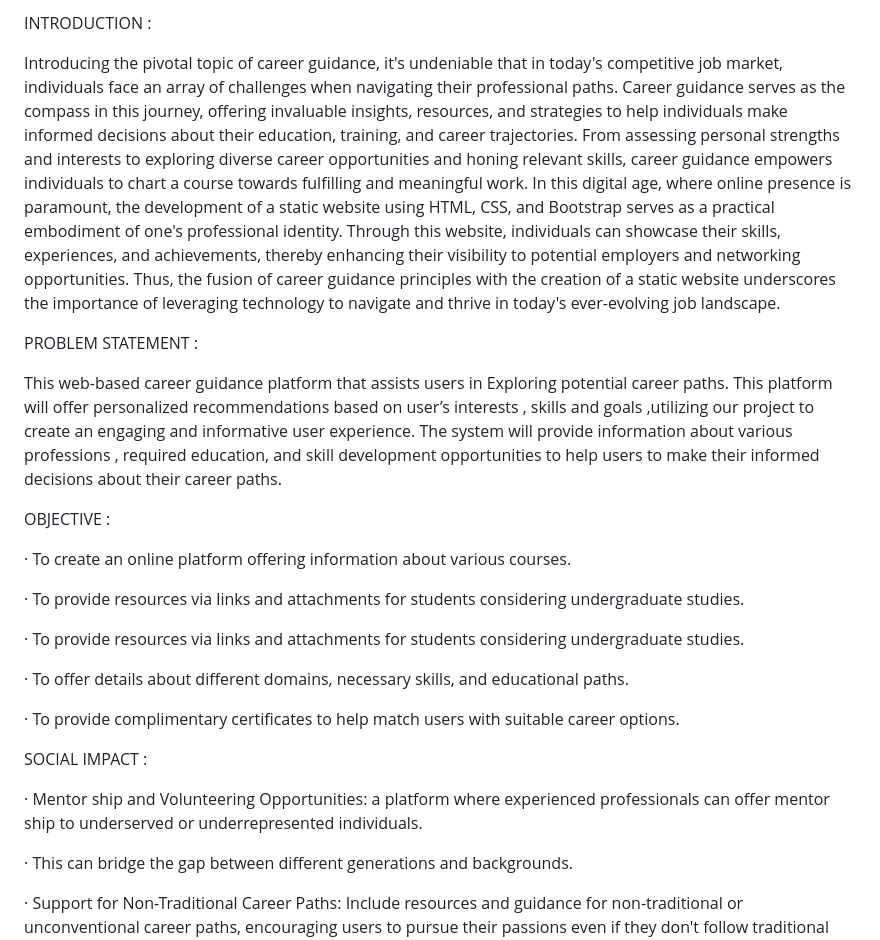
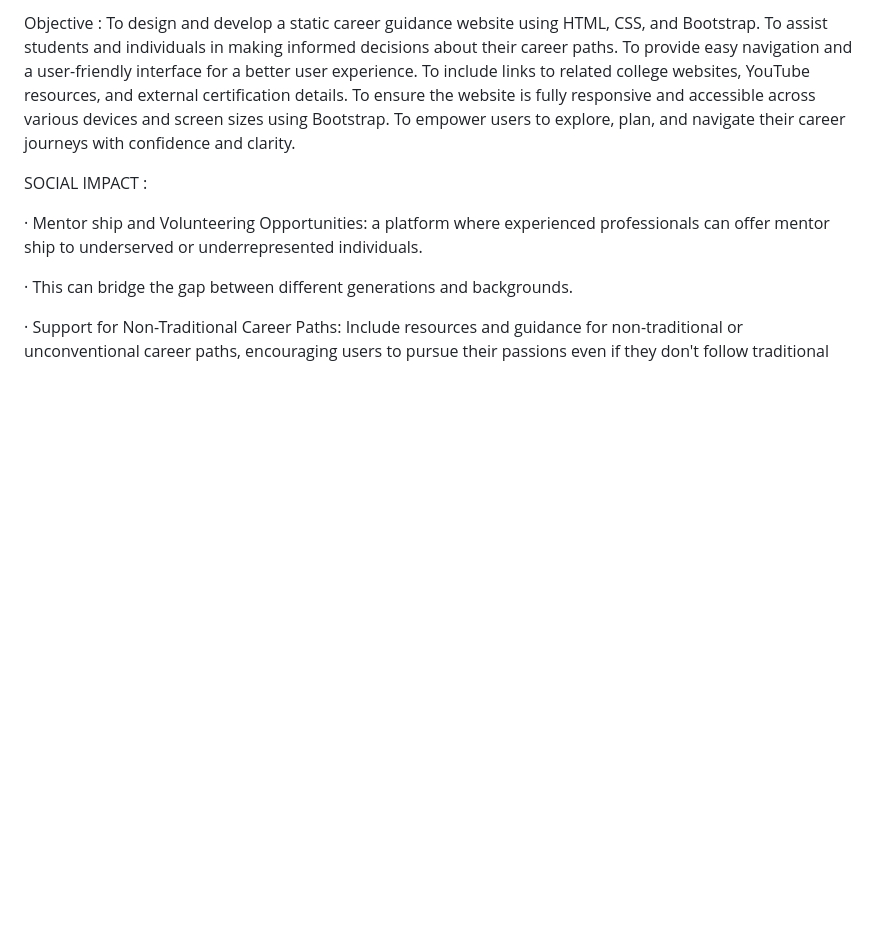
Before and after one commit to Preete07/WEB-BASED-CAREER-GUIDANCE, a Markdown page: README.md, the part around one of its changes. Rendered like a GitHub page; blank space fills up the shorter version.

```diff
--- a/README.md
+++ b/README.md
@@ -2,23 +3,11 @@
 
-INTRODUCTION :
-
-Introducing the pivotal topic of career guidance, it's undeniable that in today's competitive job market, individuals face an array of challenges when navigating their professional paths. Career guidance serves as the compass in this journey, offering invaluable insights, resources, and strategies to help individuals make informed decisions about their education, training, and career trajectories. From assessing personal strengths and interests to exploring diverse career opportunities and honing relevant skills, career guidance empowers individuals to chart a course towards fulfilling and meaningful work. In this digital age, where online presence is paramount, the development of a static website using HTML, CSS, and Bootstrap serves as a practical embodiment of one's professional identity. Through this website, individuals can showcase their skills, experiences, and achievements, thereby enhancing their visibility to potential employers and networking opportunities. Thus, the fusion of career guidance principles with the creation of a static website underscores the importance of leveraging technology to navigate and thrive in today's ever-evolving job landscape.
-
-PROBLEM STATEMENT :
-
-This web-based career guidance platform that assists users in Exploring potential career paths. This platform will offer personalized recommendations based on user’s interests , skills and goals ,utilizing our project to create an engaging and informative user experience. The system will provide information about various professions , required education, and skill development opportunities to help users to make their informed decisions about their career paths.
-
-OBJECTIVE :
-
-· To create an online platform offering information about various courses.
-
-· To provide resources via links and attachments for students considering undergraduate studies.
-
-· To provide resources via links and attachments for students considering undergraduate studies.
-
-· To offer details about different domains, necessary skills, and educational paths.
-
-· To provide complimentary certificates to help match users with suitable career options.
+Objective :
+To design and develop a static career guidance website using HTML, CSS, and Bootstrap.
+To assist students and individuals in making informed decisions about their career paths.
+To provide easy navigation and a user-friendly interface for a better user experience.
+To include links to related college websites, YouTube resources, and external certification details.
+To ensure the website is fully responsive and accessible across various devices and screen sizes using Bootstrap.
+To empower users to explore, plan, and navigate their career journeys with confidence and clarity.
 
 SOCIAL IMPACT :
 
```
Also changed, not shown: other parts of README.md (+2 -1 lines).
